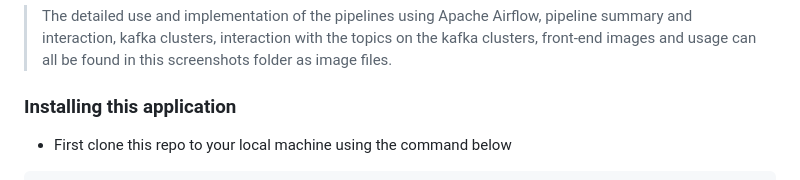
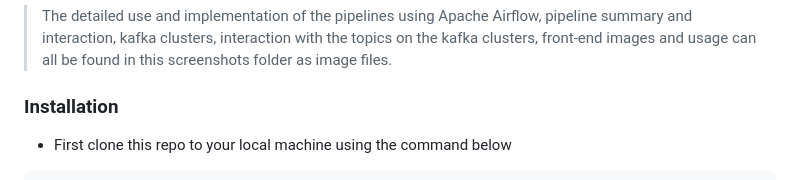
Before and after one commit to Group5-week9-10ac/Crypto-Trading-Engineering, a Markdown page: README.md, the part around the change. GitHub-like rendering.

```diff
--- a/README.md
+++ b/README.md
@@ -81,7 +81,7 @@
 > The detailed use and implementation of the pipelines using Apache Airflow, pipeline summary and interaction, kafka clusters, interaction with the topics on the kafka clusters, front-end images and usage can all be found in this screenshots folder as image files.
 
 
-### Installing this application
+### Installation
 
 - First clone this repo to your local machine using the command below
 
```
